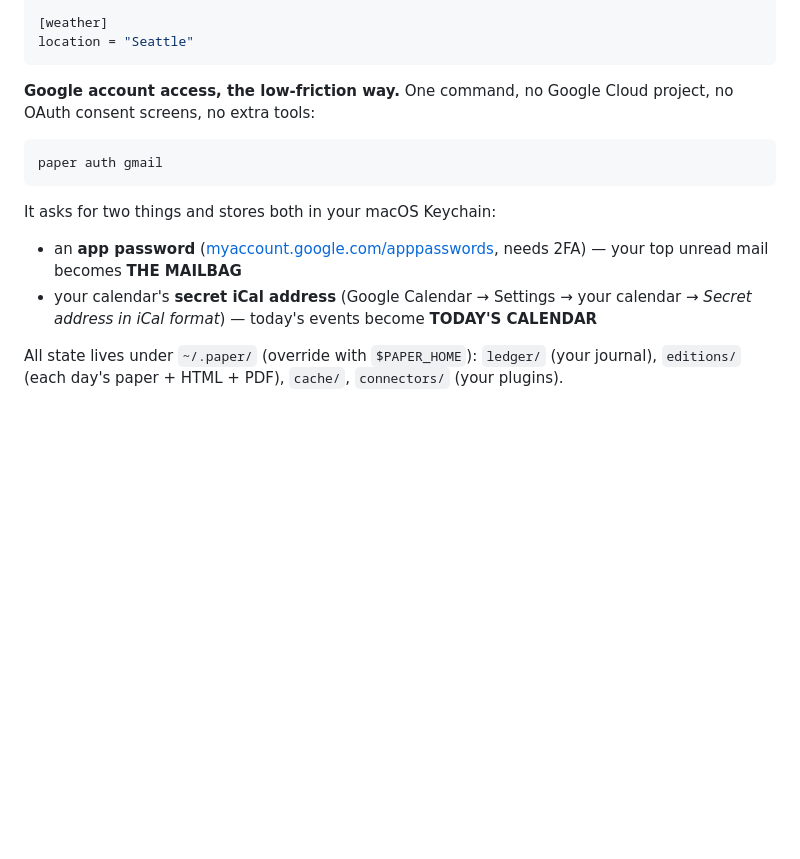
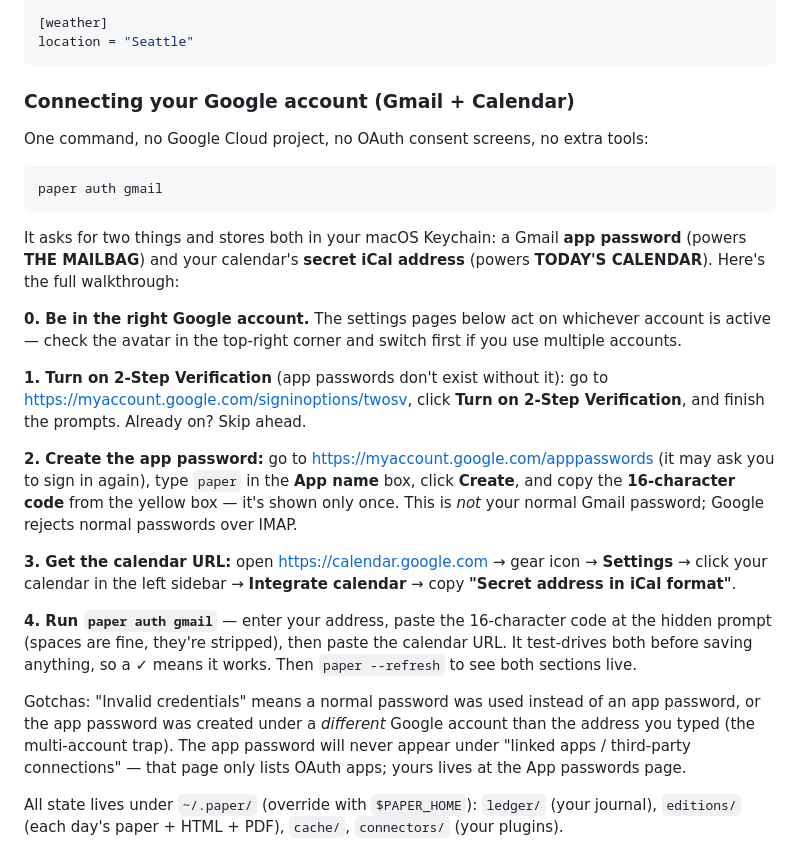
Before and after one commit to sayantan94/newspaper, a Markdown page: README.md, the part around the change. GitHub-like rendering; blank space fills up the shorter version.

Commit message:
docs: step-by-step Google app password + calendar walkthrough in README

````diff
--- a/README.md
+++ b/README.md
@@ -170,20 +170,47 @@ ics_url = ""                                  # Google Calendar's secret iCal ad
 location = "Seattle"
 ```
 
-**Google account access, the low-friction way.** One command, no Google Cloud
-project, no OAuth consent screens, no extra tools:
+### Connecting your Google account (Gmail + Calendar)
+
+One command, no Google Cloud project, no OAuth consent screens, no extra tools:
 
 ```bash
 paper auth gmail
 ```
 
-It asks for two things and stores both in your macOS Keychain:
+It asks for two things and stores both in your macOS Keychain: a Gmail **app
+password** (powers **THE MAILBAG**) and your calendar's **secret iCal address**
+(powers **TODAY'S CALENDAR**). Here's the full walkthrough:
 
-- an **app password** ([myaccount.google.com/apppasswords](https://myaccount.google.com/apppasswords),
-  needs 2FA) — your top unread mail becomes **THE MAILBAG**
-- your calendar's **secret iCal address** (Google Calendar → Settings → your
-  calendar → *Secret address in iCal format*) — today's events become
-  **TODAY'S CALENDAR**
+**0. Be in the right Google account.** The settings pages below act on
+whichever account is active — check the avatar in the top-right corner and
+switch first if you use multiple accounts.
+
+**1. Turn on 2-Step Verification** (app passwords don't exist without it):
+go to <https://myaccount.google.com/signinoptions/twosv>, click **Turn on
+2-Step Verification**, and finish the prompts. Already on? Skip ahead.
+
+**2. Create the app password:** go to
+<https://myaccount.google.com/apppasswords> (it may ask you to sign in again),
+type `paper` in the **App name** box, click **Create**, and copy the
+**16-character code** from the yellow box — it's shown only once.
+This is *not* your normal Gmail password; Google rejects normal passwords
+over IMAP.
+
+**3. Get the calendar URL:** open <https://calendar.google.com> → gear icon →
+**Settings** → click your calendar in the left sidebar → **Integrate
+calendar** → copy **"Secret address in iCal format"**.
+
+**4. Run `paper auth gmail`** — enter your address, paste the 16-character
+code at the hidden prompt (spaces are fine, they're stripped), then paste the
+calendar URL. It test-drives both before saving anything, so a ✓ means it
+works. Then `paper --refresh` to see both sections live.
+
+Gotchas: "Invalid credentials" means a normal password was used instead of an
+app password, or the app password was created under a *different* Google
+account than the address you typed (the multi-account trap). The app password
+will never appear under "linked apps / third-party connections" — that page
+only lists OAuth apps; yours lives at the App passwords page.
 
 All state lives under `~/.paper/` (override with `$PAPER_HOME`):
 `ledger/` (your journal), `editions/` (each day's paper + HTML + PDF),
````
